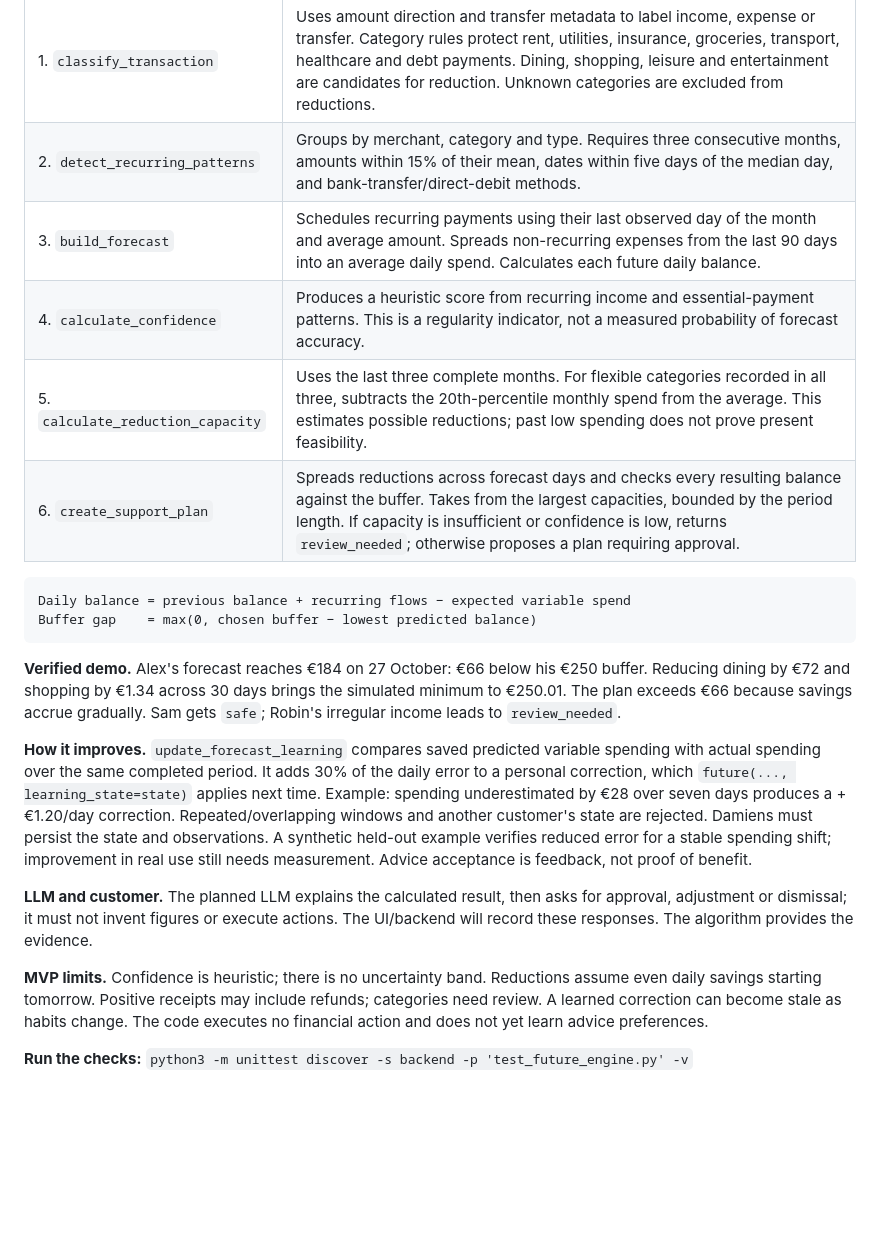
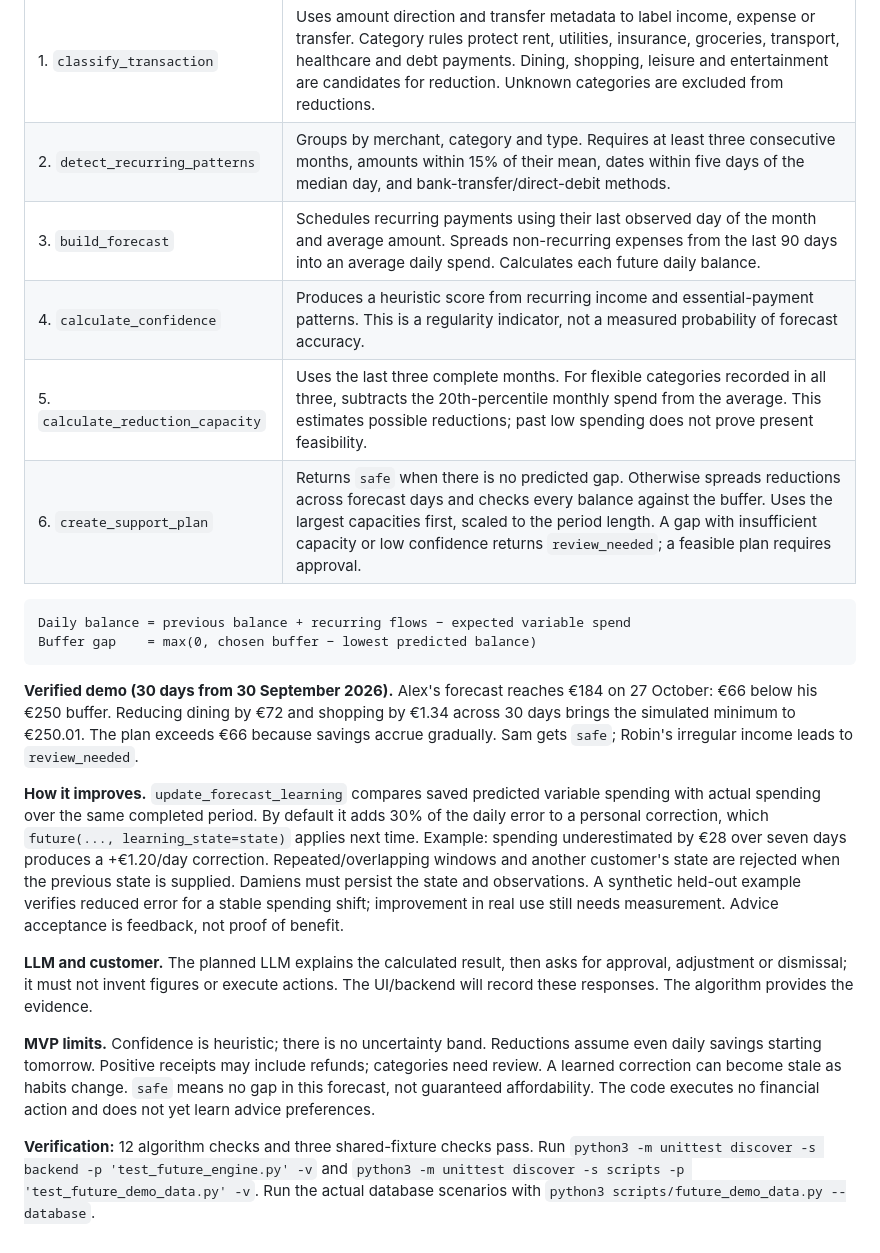
Before and after one commit to 541l0r/tectonic2026, a Markdown page: docs/KBC_FUTURE_ALGORITHM.md, the part around the change. GitHub-like rendering; blank space fills up the shorter version.

Commit message:
Clarify algorithm note and record verified demo behavior

````diff
--- a/docs/KBC_FUTURE_ALGORITHM.md
+++ b/docs/KBC_FUTURE_ALGORITHM.md
@@ -17,28 +17,28 @@ history. Merchant categories are supplied enrichment, not inferred by this code.
 | Step / function | What the current implementation does |
 | --- | --- |
 | 1. `classify_transaction` | Uses amount direction and transfer metadata to label income, expense or transfer. Category rules protect rent, utilities, insurance, groceries, transport, healthcare and debt payments. Dining, shopping, leisure and entertainment are candidates for reduction. Unknown categories are excluded from reductions. |
-| 2. `detect_recurring_patterns` | Groups by merchant, category and type. Requires three consecutive months, amounts within 15% of their mean, dates within five days of the median day, and bank-transfer/direct-debit methods. |
+| 2. `detect_recurring_patterns` | Groups by merchant, category and type. Requires at least three consecutive months, amounts within 15% of their mean, dates within five days of the median day, and bank-transfer/direct-debit methods. |
 | 3. `build_forecast` | Schedules recurring payments using their last observed day of the month and average amount. Spreads non-recurring expenses from the last 90 days into an average daily spend. Calculates each future daily balance. |
 | 4. `calculate_confidence` | Produces a heuristic score from recurring income and essential-payment patterns. This is a regularity indicator, not a measured probability of forecast accuracy. |
 | 5. `calculate_reduction_capacity` | Uses the last three complete months. For flexible categories recorded in all three, subtracts the 20th-percentile monthly spend from the average. This estimates possible reductions; past low spending does not prove present feasibility. |
-| 6. `create_support_plan` | Spreads reductions across forecast days and checks every resulting balance against the buffer. Takes from the largest capacities, bounded by the period length. If capacity is insufficient or confidence is low, returns `review_needed`; otherwise proposes a plan requiring approval. |
+| 6. `create_support_plan` | Returns `safe` when there is no predicted gap. Otherwise spreads reductions across forecast days and checks every balance against the buffer. Uses the largest capacities first, scaled to the period length. A gap with insufficient capacity or low confidence returns `review_needed`; a feasible plan requires approval. |
 
 ```text
 Daily balance = previous balance + recurring flows − expected variable spend
 Buffer gap    = max(0, chosen buffer − lowest predicted balance)
 ```
 
-**Verified demo.** Alex's forecast reaches €184 on 27 October: €66 below his €250
+**Verified demo (30 days from 30 September 2026).** Alex's forecast reaches €184 on 27 October: €66 below his €250
 buffer. Reducing dining by €72 and shopping by €1.34 across 30 days brings the
 simulated minimum to €250.01. The plan exceeds €66 because savings accrue gradually.
 Sam gets `safe`; Robin's irregular income leads to `review_needed`.
 
 **How it improves.** `update_forecast_learning` compares saved predicted variable
-spending with actual spending over the same completed period. It adds 30% of the
+spending with actual spending over the same completed period. By default it adds 30% of the
 daily error to a personal correction, which `future(..., learning_state=state)`
 applies next time. Example: spending underestimated by €28 over seven days produces
 a +€1.20/day correction. Repeated/overlapping windows and another customer's state
-are rejected. Damiens must persist the state and observations. A synthetic held-out
+are rejected when the previous state is supplied. Damiens must persist the state and observations. A synthetic held-out
 example verifies reduced error for a stable spending shift; improvement in real
 use still needs measurement. Advice acceptance is feedback, not proof of benefit.
 
@@ -49,6 +49,10 @@ The UI/backend will record these responses. The algorithm provides the evidence.
 **MVP limits.** Confidence is heuristic; there is no uncertainty band. Reductions
 assume even daily savings starting tomorrow. Positive receipts may include refunds;
 categories need review. A learned correction can become stale as habits change.
-The code executes no financial action and does not yet learn advice preferences.
+`safe` means no gap in this forecast, not guaranteed affordability. The code
+executes no financial action and does not yet learn advice preferences.
 
-**Run the checks:** `python3 -m unittest discover -s backend -p 'test_future_engine.py' -v`
+**Verification:** 12 algorithm checks and three shared-fixture checks pass. Run
+`python3 -m unittest discover -s backend -p 'test_future_engine.py' -v` and
+`python3 -m unittest discover -s scripts -p 'test_future_demo_data.py' -v`.
+Run the actual database scenarios with `python3 scripts/future_demo_data.py --database`.
````
